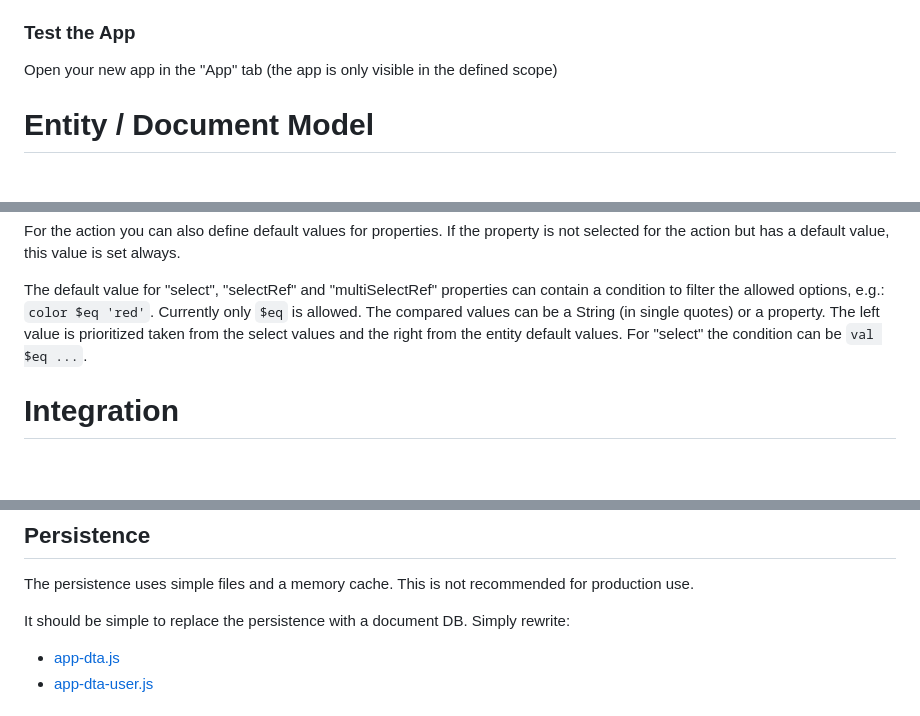
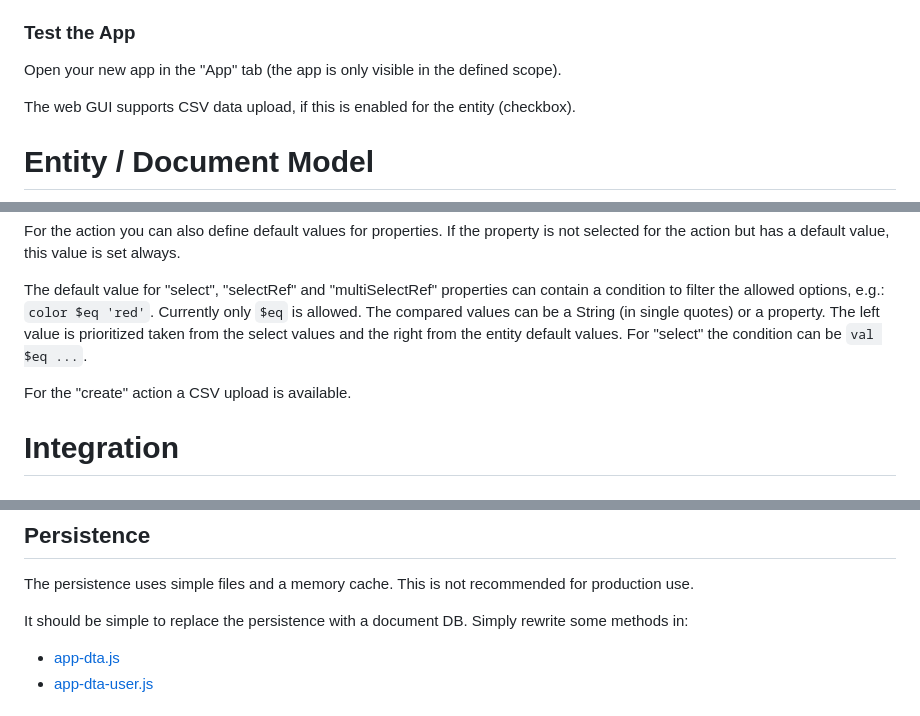
Before and after one commit to ma-ha/lowcode-data-app, a Markdown page: README.md, 3 parts joined by grey strips. GitHub-like rendering; blank space fills up the shorter version.

Commit message:
CSV support

```diff
--- a/README.md
+++ b/README.md
@@ -83,7 +83,9 @@ e.g. `app.getExpress()` to add API routes or ` gui.pages['main'].addFooterLink(.
 
 ### Test the App
 
-Open your new app in the "App" tab (the app is only visible in the defined scope)
+Open your new app in the "App" tab (the app is only visible in the defined scope).
+
+The web GUI supports CSV data upload, if this is enabled for the entity (checkbox).
 
 # Entity / Document Model
 
@@ -168,6 +170,8 @@ Currently only `$eq` is allowed. The compared values can be a String (in single
 The left value is prioritized taken from the select values and the right from the entity default values.
 For "select" the condition can be `val $eq ...`.
 
+For the "create" action a CSV upload is available.
+
 # Integration
 
 ## APIs
@@ -203,7 +207,7 @@ The persistence uses simple files and a memory cache.
 This is not recommended for production use.
 
 It should be simple to replace the persistence with a document DB.
-Simply rewrite:
+Simply rewrite some methods in:
 - [app-dta.js](app/persistence/app-dta.js)
 - [app-dta-user.js](app/persistence/app-dta-user.js)
 
```
